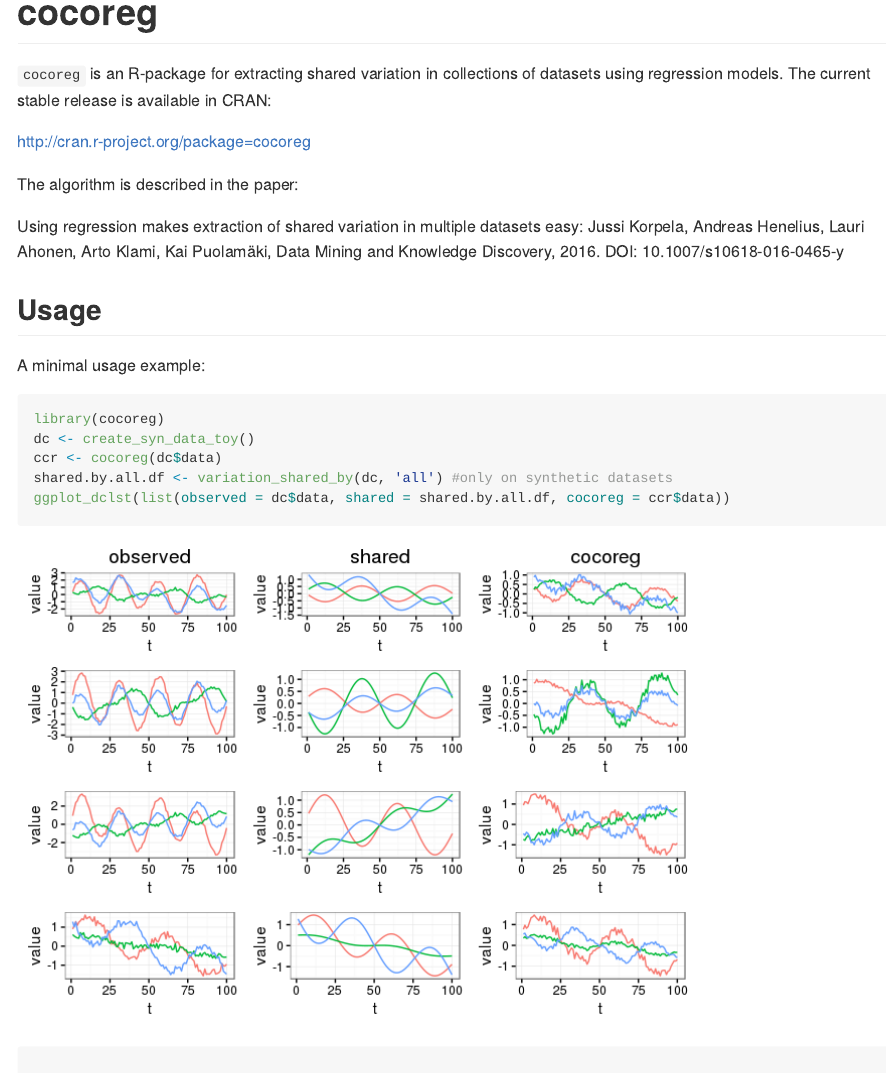
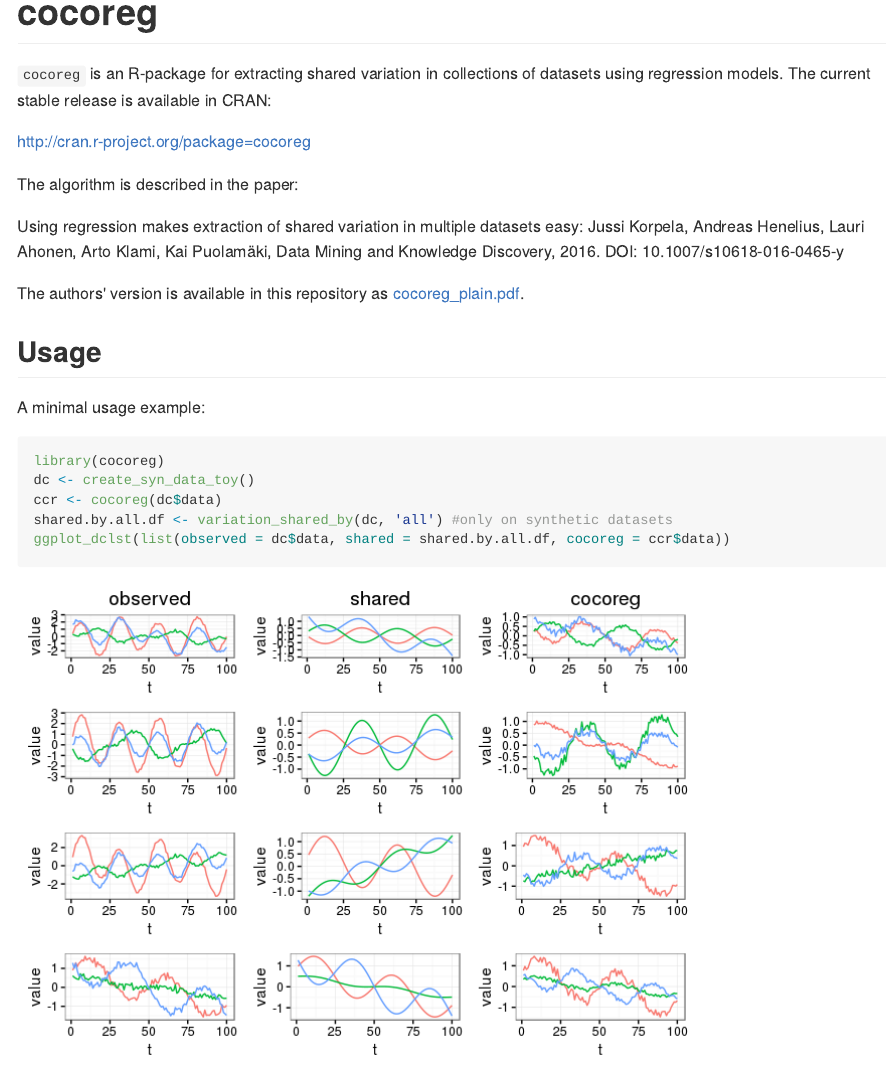
Before and after one commit to bwrc/cocoreg-r, an R Markdown document (README.Rmd): the page in a window 1100 px wide, from its top. The pictures show the output file README.md that the author committed with the source, drawn offline in the style of GitHub.

Commit message:
Added paper pdf.

```diff
--- a/README.Rmd
+++ b/README.Rmd
@@ -27,6 +27,7 @@ Jussi Korpela, Andreas Henelius, Lauri Ahonen, Arto Klami, Kai Puolamäki,
 Data Mining and Knowledge Discovery, 2016.
 DOI: 10.1007/s10618-016-0465-y
 
+The authors' version is available in this repository as [cocoreg_plain.pdf](./docs/cocoreg_plain.pdf).
 
 ## Usage
 A minimal usage example:
```
Also changed, not shown: README.md, doc/cocoreg_plain.pdf (added).
